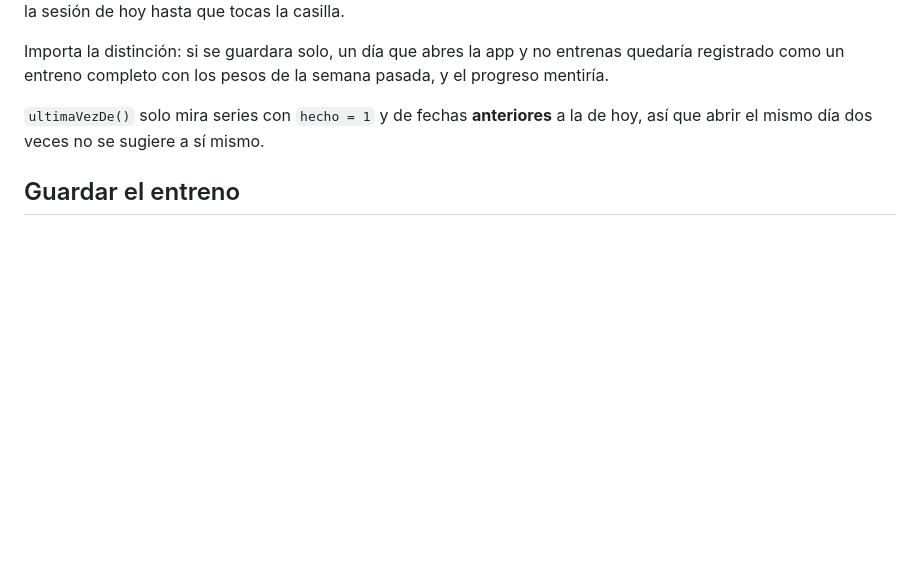
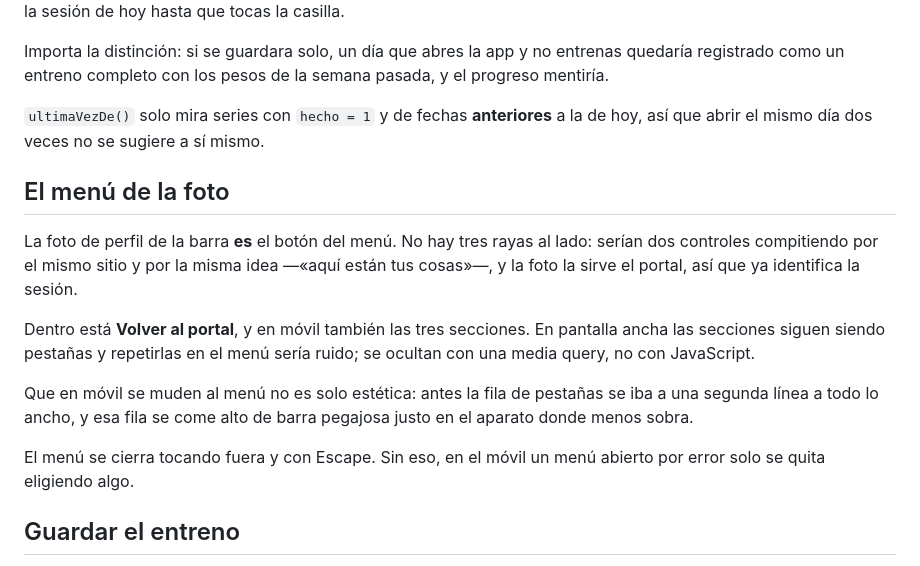
Before and after one commit to pelayodesantiago98-ctrl/l-gym, a Markdown page: README.md, the part around the change printed below. GitHub-like rendering; blank space fills up the shorter version.

Commit message:
v1.2.0 — el menú cuelga de la foto de perfil, y lleva al portal
La foto ya estaba en la barra sin hacer nada. Ahora es el botón del menú: no
hay tres rayas al lado porque serían dos controles peleándose por el mismo
sitio y la misma idea, y la foto la sirve el portal, así que ya identifica la
sesión.

Dentro va "Volver al portal", que era lo que faltaba para moverse entre las
apps sin escribir la URL a mano.

En móvil las tres secciones se mudan al menú. No es solo estética: la fila de
pestañas se iba a una segunda línea a todo lo ancho y se comía alto de barra
pegajosa justo en el aparato donde menos sobra. En pantalla ancha siguen
siendo pestañas y el menú solo lleva el portal; la diferencia la hace una
media query, no JavaScript.

Se cierra tocando fuera y con Escape, que si no en el móvil un menú abierto
por error solo se quita eligiendo algo.

```diff
--- a/README.md
+++ b/README.md
@@ -38,6 +40,24 @@ semana pasada, y el progreso mentiría.
 
 `ultimaVezDe()` solo mira series con `hecho = 1` y de fechas **anteriores** a
 la de hoy, así que abrir el mismo día dos veces no se sugiere a sí mismo.
+
+## El menú de la foto
+
+La foto de perfil de la barra **es** el botón del menú. No hay tres rayas al
+lado: serían dos controles compitiendo por el mismo sitio y por la misma idea
+—«aquí están tus cosas»—, y la foto la sirve el portal, así que ya identifica
+la sesión.
+
+Dentro está **Volver al portal**, y en móvil también las tres secciones. En
+pantalla ancha las secciones siguen siendo pestañas y repetirlas en el menú
+sería ruido; se ocultan con una media query, no con JavaScript.
+
+Que en móvil se muden al menú no es solo estética: antes la fila de pestañas
+se iba a una segunda línea a todo lo ancho, y esa fila se come alto de barra
+pegajosa justo en el aparato donde menos sobra.
+
+El menú se cierra tocando fuera y con Escape. Sin eso, en el móvil un menú
+abierto por error solo se quita eligiendo algo.
 
 ## Guardar el entreno
 
```
Also changed, not shown: other parts of README.md (+2 -0 lines), assets/screenshots/entreno.png, assets/screenshots/menu.png (added), assets/screenshots/movil.png, assets/screenshots/progreso.png, assets/screenshots/rutinas.png, 4 other files.
